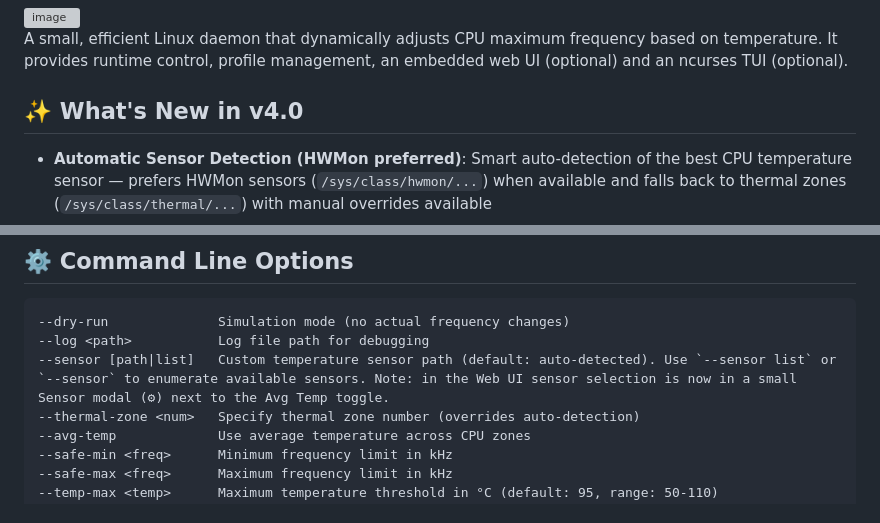
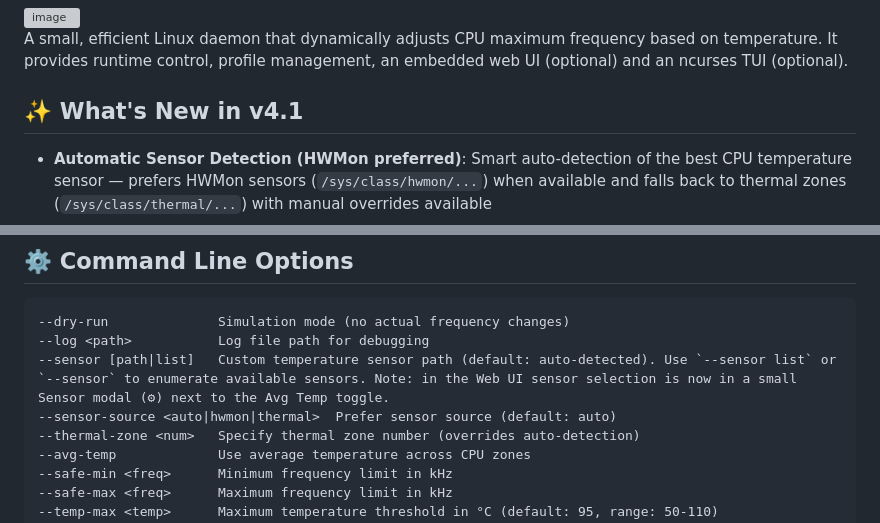
Before and after one commit to DiabloPower/burn2cool, a Markdown page: README.md, 2 parts joined by grey strips. Rendered like a GitHub page; grey boxes are pictures that could not be loaded.

Commit message:
docs: update CLI flags and note v4.1 sensor-source/HWMon preference

```diff
--- a/README.md
+++ b/README.md
@@ -4,7 +4,7 @@
 
 A small, efficient Linux daemon that dynamically adjusts CPU maximum frequency based on temperature. It provides runtime control, profile management, an embedded web UI (optional) and an ncurses TUI (optional).
 
-## ✨ What's New in v4.0
+## ✨ What's New in v4.1
 
 - **Automatic Sensor Detection (HWMon preferred)**: Smart auto-detection of the best CPU temperature sensor — prefers HWMon sensors (`/sys/class/hwmon/...`) when available and falls back to thermal zones (`/sys/class/thermal/...`) with manual overrides available
 - **Average Temperature Support**: Use average temperature across multiple CPU zones for better accuracy
@@ -124,6 +124,7 @@ gcc -o cpu_throttle_ctl cpu_throttle_ctl.c -Wall
 --dry-run              Simulation mode (no actual frequency changes)
 --log <path>           Log file path for debugging
 --sensor [path|list]   Custom temperature sensor path (default: auto-detected). Use `--sensor list` or `--sensor` to enumerate available sensors. Note: in the Web UI sensor selection is now in a small Sensor modal (⚙) next to the Avg Temp toggle.
+--sensor-source <auto|hwmon|thermal>  Prefer sensor source (default: auto)
 --thermal-zone <num>   Specify thermal zone number (overrides auto-detection)
 --avg-temp             Use average temperature across CPU zones
 --safe-min <freq>      Minimum frequency limit in kHz
```
Also changed, not shown: RELEASE_NOTES/v4.0.md (+1 -1 lines).
